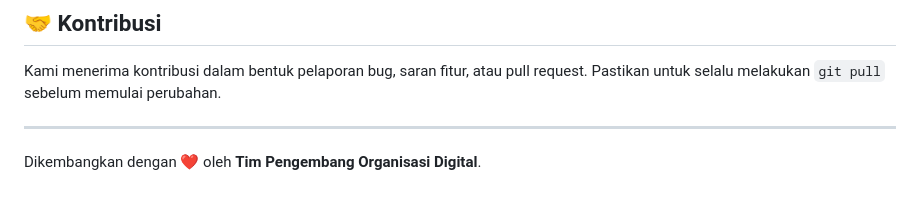
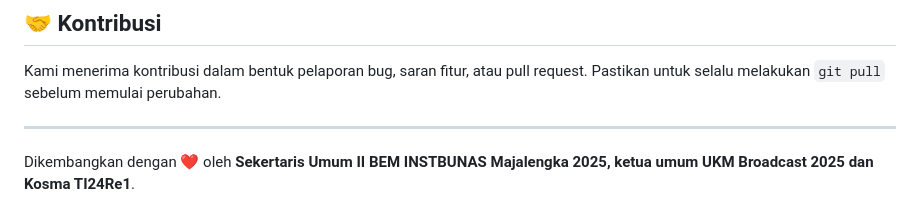
Before and after one commit to bufan354/manajemen_organisasi_ukm, a Markdown page: README.md, the part around the change. Rendered like a GitHub page.

Commit message:
perbaikan readme.md bagian pengembang

```diff
--- a/README.md
+++ b/README.md
@@ -80,4 +80,4 @@ Sistem ini dikembangkan dengan arsitektur modular yang mencakup berbagai aspek k
 Kami menerima kontribusi dalam bentuk pelaporan bug, saran fitur, atau pull request. Pastikan untuk selalu melakukan `git pull` sebelum memulai perubahan.
 
 ---
-Dikembangkan dengan ❤️ oleh **Tim Pengembang Organisasi Digital**.
+Dikembangkan dengan ❤️ oleh **Sekertaris Umum II BEM INSTBUNAS Majalengka 2025, ketua umum UKM Broadcast 2025 dan Kosma TI24Re1**.
```
